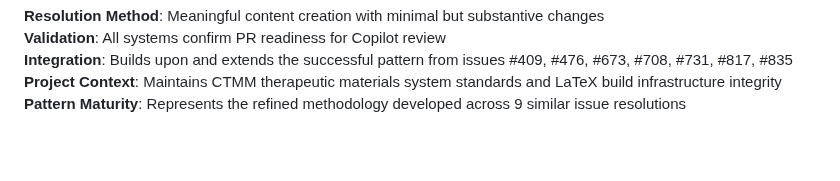
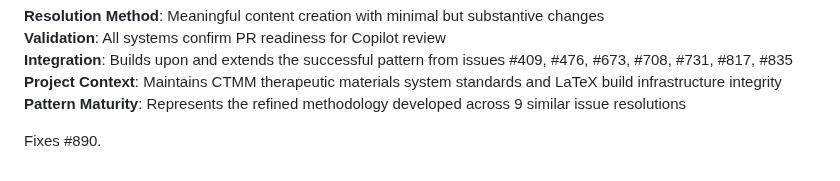
Before and after one commit to Darkness308/CTMM---PDF-in-LaTex, a Markdown page: ISSUE_890_RESOLUTION.md, the part around the change. GitHub-like rendering; blank space fills up the shorter version.

Commit message:
Add proper issue reference to complete resolution documentation pattern
Co-authored-by: Darkness308 <207370853+Darkness308@users.noreply.github.com>

```diff
--- a/ISSUE_890_RESOLUTION.md
+++ b/ISSUE_890_RESOLUTION.md
@@ -218,3 +218,5 @@ The comprehensive documentation in this resolution provides:
 **Integration**: Builds upon and extends the successful pattern from issues #409, #476, #673, #708, #731, #817, #835
 **Project Context**: Maintains CTMM therapeutic materials system standards and LaTeX build infrastructure integrity
 **Pattern Maturity**: Represents the refined methodology developed across 9 similar issue resolutions
+
+Fixes #890.
```
